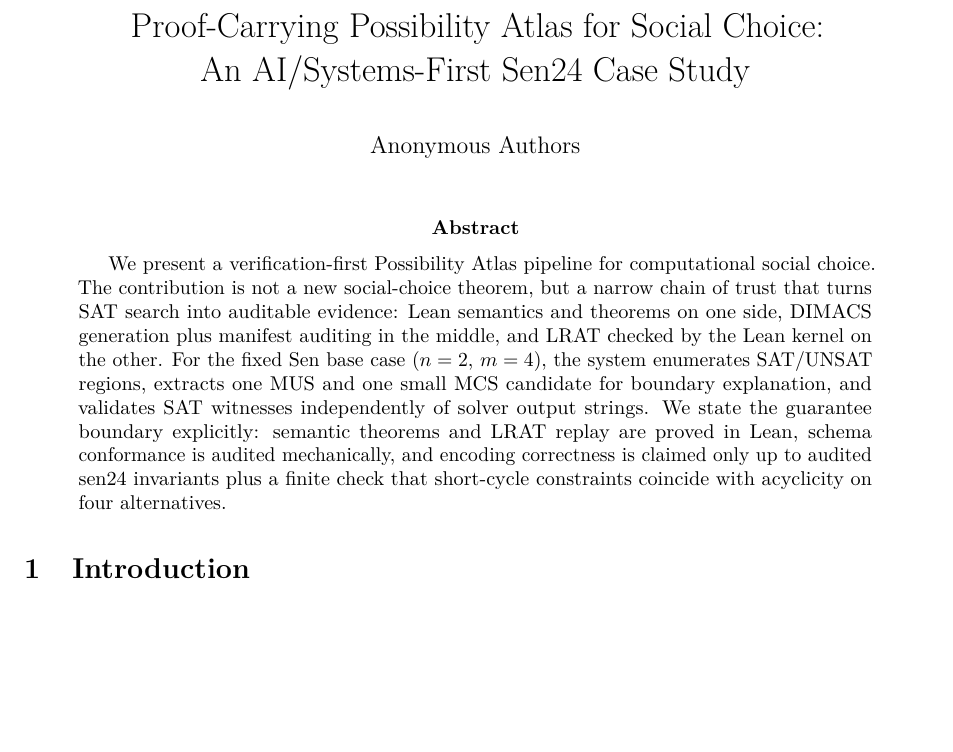
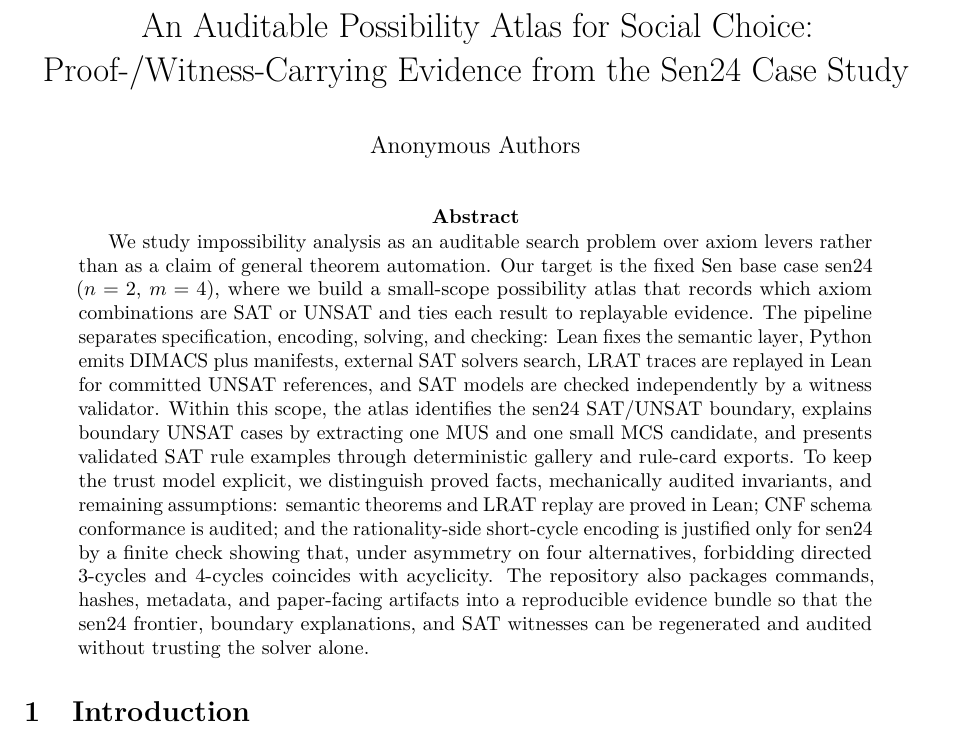
Before and after one commit to SHayashida/Sen-Lean4, a LaTeX paper (paper/main.tex, which reads paper/sections/00_abstract.tex): part of page 1 of 12, cut so that both start at the same text, the shorter picture padded with empty space. Compiled offline with pdfLaTeX.

Commit message:
Paper: finalize title and abstract with claim-map-aligned wording

```diff
--- a/paper/main.tex
+++ b/paper/main.tex
@@ -12,8 +12,8 @@
 \usepackage{enumitem}
 \usepackage[numbers]{natbib}
 
-\title{Proof-Carrying Possibility Atlas for Social Choice:\\
-An AI/Systems-First Sen24 Case Study}
+\title{An Auditable Possibility Atlas for Social Choice:\\
+Proof-/Witness-Carrying Evidence from the Sen24 Case Study}
 \author{Anonymous Authors}
 \date{}
 
--- a/paper/sections/00_abstract.tex
+++ b/paper/sections/00_abstract.tex
@@ -1,6 +1,8 @@
 \begin{abstract}
-We present a verification-first Possibility Atlas pipeline for computational social choice.
-The contribution is not a new social-choice theorem, but a narrow chain of trust that turns SAT search into auditable evidence: Lean semantics and theorems on one side, DIMACS generation plus manifest auditing in the middle, and LRAT checked by the Lean kernel on the other.
-For the fixed Sen base case ($n=2$, $m=4$), the system enumerates SAT/UNSAT regions, extracts one MUS and one small MCS candidate for boundary explanation, and validates SAT witnesses independently of solver output strings.
-We state the guarantee boundary explicitly: semantic theorems and LRAT replay are proved in Lean, schema conformance is audited mechanically, and encoding correctness is claimed only up to audited sen24 invariants plus a finite check that short-cycle constraints coincide with acyclicity on four alternatives.
+We study impossibility analysis as an auditable search problem over axiom levers rather than as a claim of general theorem automation.
+Our target is the fixed Sen base case sen24 ($n=2$, $m=4$), where we build a small-scope possibility atlas that records which axiom combinations are SAT or UNSAT and ties each result to replayable evidence.
+The pipeline separates specification, encoding, solving, and checking: Lean fixes the semantic layer, Python emits DIMACS plus manifests, external SAT solvers search, LRAT traces are replayed in Lean for committed UNSAT references, and SAT models are checked independently by a witness validator.
+Within this scope, the atlas identifies the sen24 SAT/UNSAT boundary, explains boundary UNSAT cases by extracting one MUS and one small MCS candidate, and presents validated SAT rule examples through deterministic gallery and rule-card exports.
+To keep the trust model explicit, we distinguish proved facts, mechanically audited invariants, and remaining assumptions: semantic theorems and LRAT replay are proved in Lean; CNF schema conformance is audited; and the rationality-side short-cycle encoding is justified only for sen24 by a finite check showing that, under asymmetry on four alternatives, forbidding directed 3-cycles and 4-cycles coincides with acyclicity.
+The repository also packages commands, hashes, metadata, and paper-facing artifacts into a reproducible evidence bundle so that the sen24 frontier, boundary explanations, and SAT witnesses can be regenerated and audited without trusting the solver alone.
 \end{abstract}
```
Also changed, not shown: paper/main.pdf (deleted), 1 other file.
